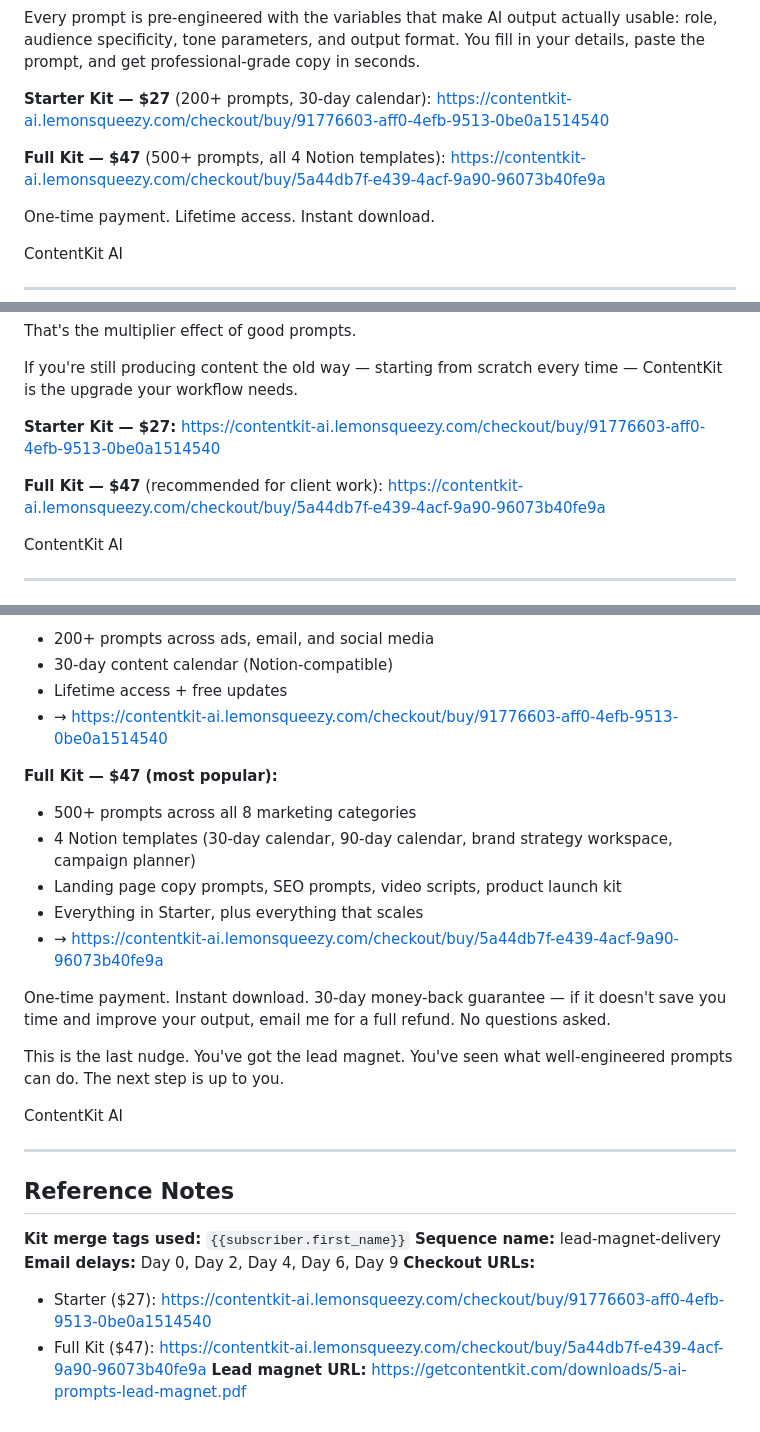
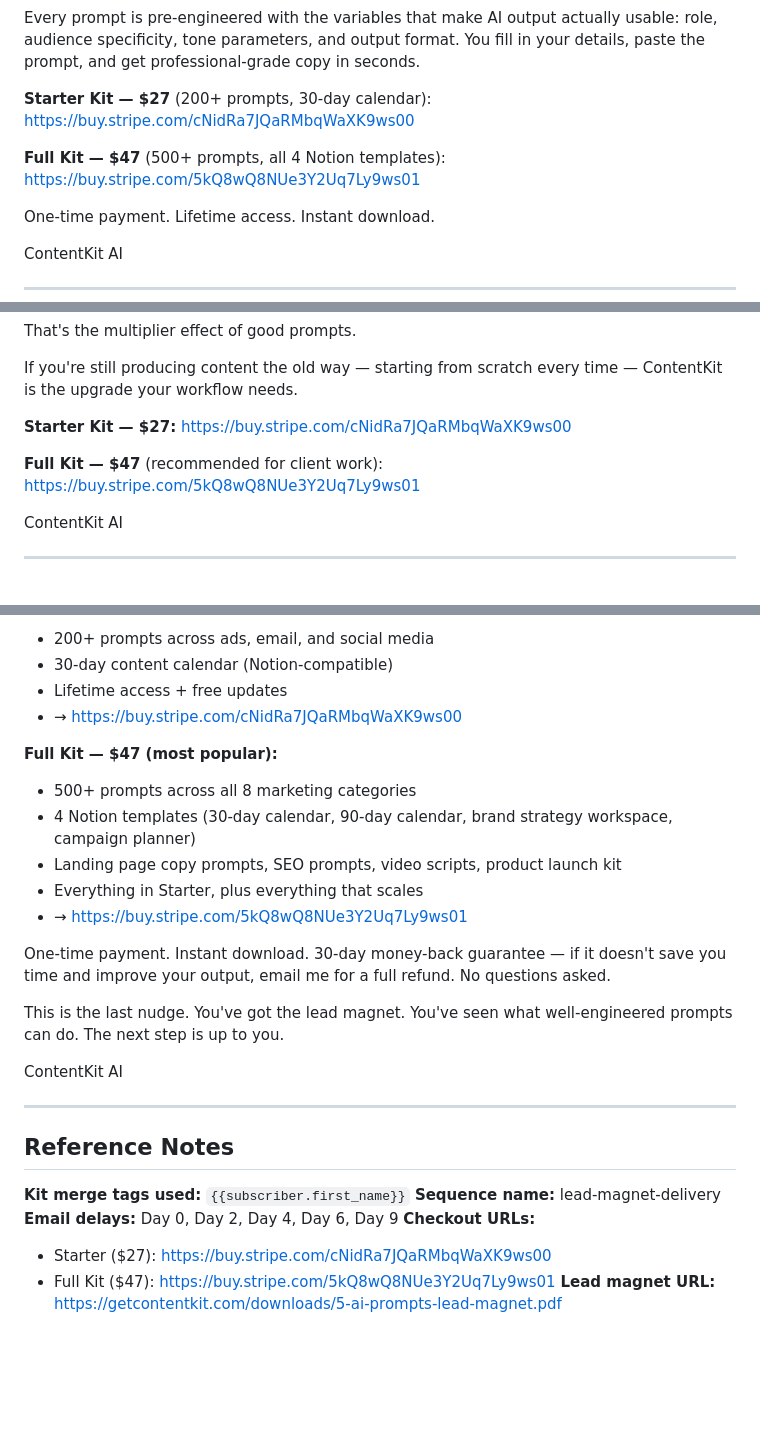
Before and after one commit to Munnin-aen-Huggin/contentkit-ai, a Markdown page: downloads/nurture-email-copy.md, 3 parts joined by grey strips. GitHub-like rendering; blank space fills up the shorter version.

```diff
--- a/downloads/nurture-email-copy.md
+++ b/downloads/nurture-email-copy.md
@@ -86,10 +86,10 @@ Solopreneurs, freelancers, and agency owners who need to produce high-quality ma
 Every prompt is pre-engineered with the variables that make AI output actually usable: role, audience specificity, tone parameters, and output format. You fill in your details, paste the prompt, and get professional-grade copy in seconds.
 
 **Starter Kit — $27** (200+ prompts, 30-day calendar):
-https://contentkit-ai.lemonsqueezy.com/checkout/buy/91776603-aff0-4efb-9513-0be0a1514540
+https://buy.stripe.com/cNidRa7JQaRMbqWaXK9ws00
 
 **Full Kit — $47** (500+ prompts, all 4 Notion templates):
-https://contentkit-ai.lemonsqueezy.com/checkout/buy/5a44db7f-e439-4acf-9a90-96073b40fe9a
+https://buy.stripe.com/5kQ8wQ8NUe3Y2Uq7Ly9ws01
 
 One-time payment. Lifetime access. Instant download.
 
@@ -128,10 +128,10 @@ That's the multiplier effect of good prompts.
 If you're still producing content the old way — starting from scratch every time — ContentKit is the upgrade your workflow needs.
 
 **Starter Kit — $27:**
-https://contentkit-ai.lemonsqueezy.com/checkout/buy/91776603-aff0-4efb-9513-0be0a1514540
+https://buy.stripe.com/cNidRa7JQaRMbqWaXK9ws00
 
 **Full Kit — $47** (recommended for client work):
-https://contentkit-ai.lemonsqueezy.com/checkout/buy/5a44db7f-e439-4acf-9a90-96073b40fe9a
+https://buy.stripe.com/5kQ8wQ8NUe3Y2Uq7Ly9ws01
 
 ContentKit AI
 
@@ -159,14 +159,14 @@ ContentKit is that system.
 - 200+ prompts across ads, email, and social media
 - 30-day content calendar (Notion-compatible)
 - Lifetime access + free updates
-- → https://contentkit-ai.lemonsqueezy.com/checkout/buy/91776603-aff0-4efb-9513-0be0a1514540
+- → https://buy.stripe.com/cNidRa7JQaRMbqWaXK9ws00
 
 **Full Kit — $47 (most popular):**
 - 500+ prompts across all 8 marketing categories
 - 4 Notion templates (30-day calendar, 90-day calendar, brand strategy workspace, campaign planner)
 - Landing page copy prompts, SEO prompts, video scripts, product launch kit
 - Everything in Starter, plus everything that scales
-- → https://contentkit-ai.lemonsqueezy.com/checkout/buy/5a44db7f-e439-4acf-9a90-96073b40fe9a
+- → https://buy.stripe.com/5kQ8wQ8NUe3Y2Uq7Ly9ws01
 
 One-time payment. Instant download. 30-day money-back guarantee — if it doesn't save you time and improve your output, email me for a full refund. No questions asked.
 
@@ -182,6 +182,6 @@ ContentKit AI
 **Sequence name:** lead-magnet-delivery
 **Email delays:** Day 0, Day 2, Day 4, Day 6, Day 9
 **Checkout URLs:**
-- Starter ($27): https://contentkit-ai.lemonsqueezy.com/checkout/buy/91776603-aff0-4efb-9513-0be0a1514540
-- Full Kit ($47): https://contentkit-ai.lemonsqueezy.com/checkout/buy/5a44db7f-e439-4acf-9a90-96073b40fe9a
+- Starter ($27): https://buy.stripe.com/cNidRa7JQaRMbqWaXK9ws00
+- Full Kit ($47): https://buy.stripe.com/5kQ8wQ8NUe3Y2Uq7Ly9ws01
 **Lead magnet URL:** https://getcontentkit.com/downloads/5-ai-prompts-lead-magnet.pdf
```
Also changed, not shown: downloads/asset-manifest.md (+7 -8 lines).
